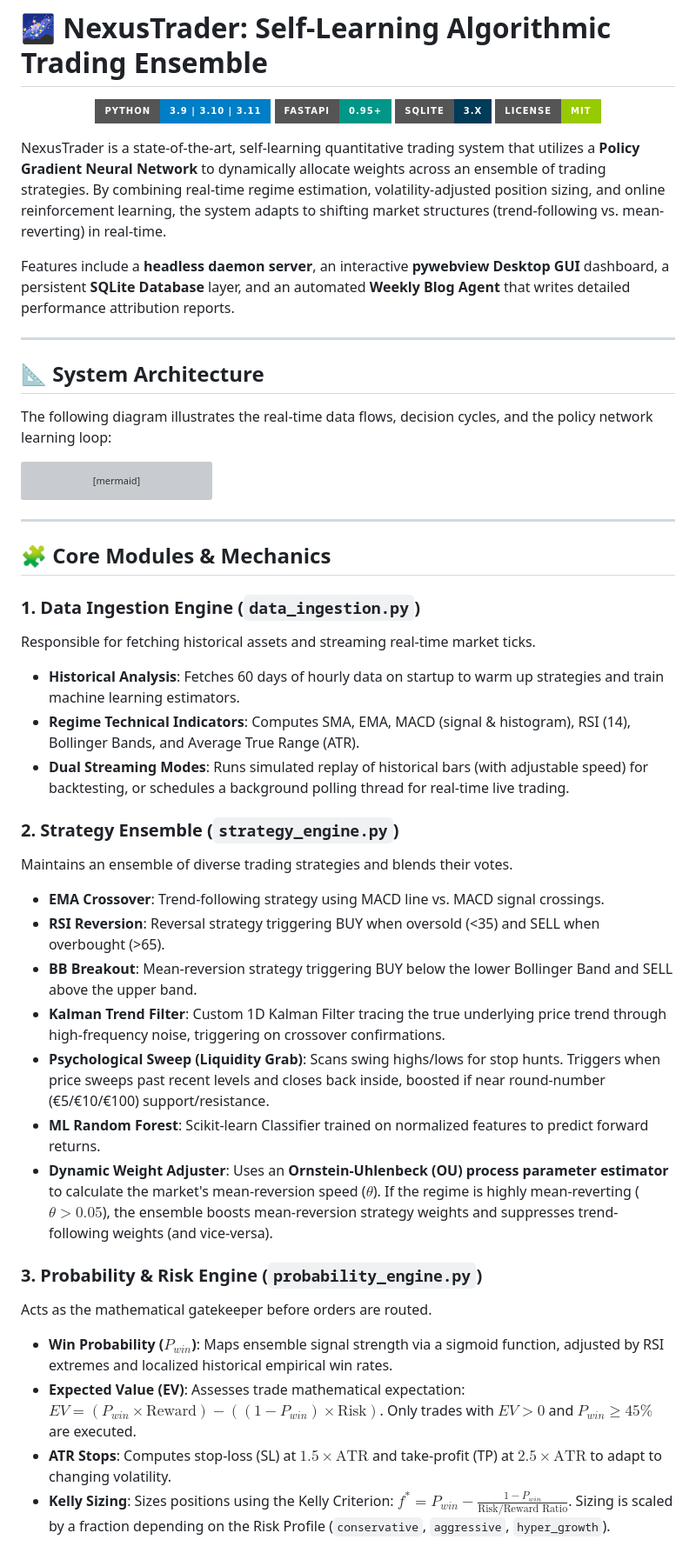
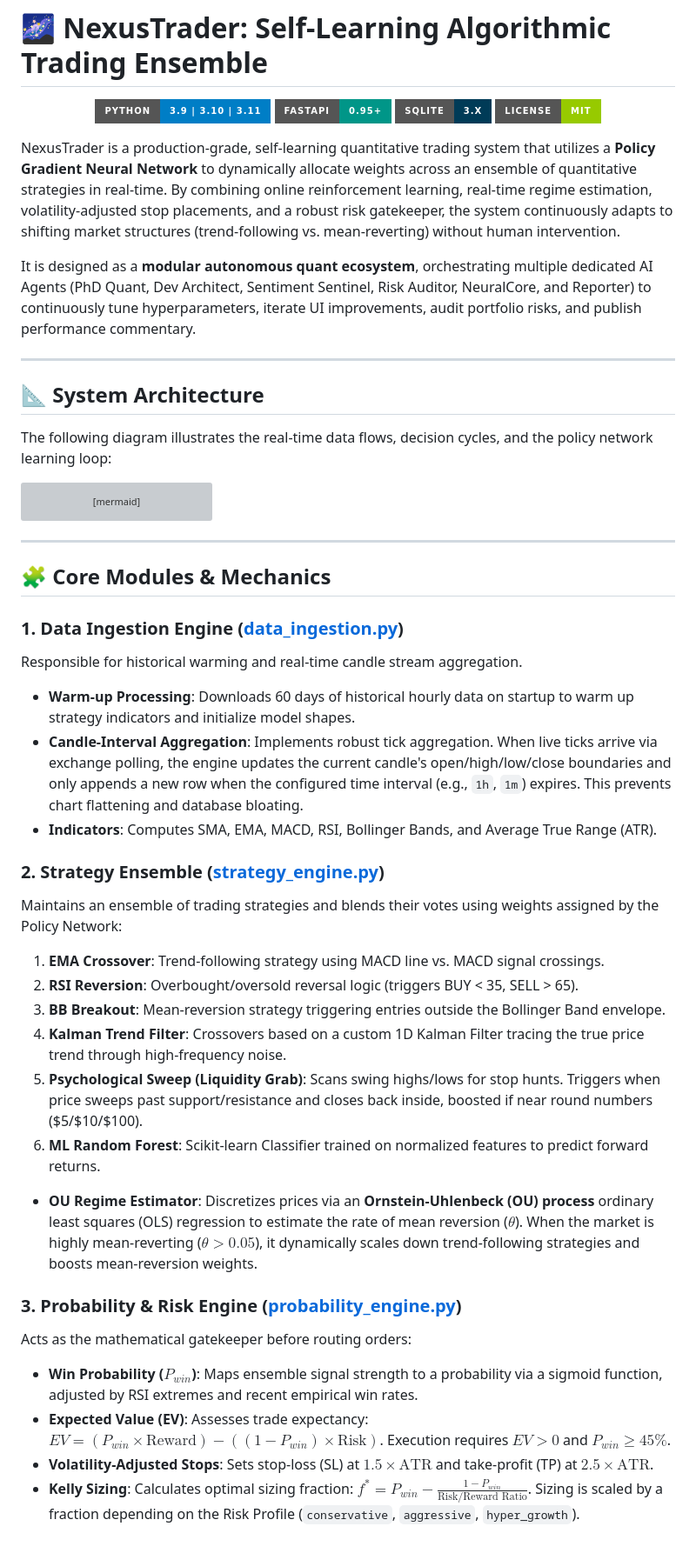
Before and after one commit to vimes1984/nexustrader, a Markdown page: README.md, the part around one of its changes. Shown at 87% size. Rendered like a GitHub page; badges without logos; grey boxes are pictures that could not be loaded.

Commit message:
docs: expand README.md with comprehensive multi-agent quantitative portfolio network architecture, module guides, and API schemas

```diff
--- a/README.md
+++ b/README.md
@@ -7,9 +7,9 @@
   <img src="https://img.shields.io/badge/License-MIT-green?style=for-the-badge" alt="License" />
 </p>
 
-NexusTrader is a state-of-the-art, self-learning quantitative trading system that utilizes a **Policy Gradient Neural Network** to dynamically allocate weights across an ensemble of trading strategies. By combining real-time regime estimation, volatility-adjusted position sizing, and online reinforcement learning, the system adapts to shifting market structures (trend-following vs. mean-reverting) in real-time.
+NexusTrader is a production-grade, self-learning quantitative trading system that utilizes a **Policy Gradient Neural Network** to dynamically allocate weights across an ensemble of quantitative strategies in real-time. By combining online reinforcement learning, real-time regime estimation, volatility-adjusted stop placements, and a robust risk gatekeeper, the system continuously adapts to shifting market structures (trend-following vs. mean-reverting) without human intervention.
 
-Features include a **headless daemon server**, an interactive **pywebview Desktop GUI** dashboard, a persistent **SQLite Database** layer, and an automated **Weekly Blog Agent** that writes detailed performance attribution reports.
+It is designed as a **modular autonomous quant ecosystem**, orchestrating multiple dedicated AI Agents (PhD Quant, Dev Architect, Sentiment Sentinel, Risk Auditor, NeuralCore, and Reporter) to continuously tune hyperparameters, iterate UI improvements, audit portfolio risks, and publish performance commentary.
 
 ---
 
@@ -60,26 +60,26 @@ graph TD
 
 ## 🧩 Core Modules & Mechanics
 
-### 1. Data Ingestion Engine (`data_ingestion.py`)
-Responsible for fetching historical assets and streaming real-time market ticks.
-- **Historical Analysis**: Fetches 60 days of hourly data on startup to warm up strategies and train machine learning estimators.
-- **Regime Technical Indicators**: Computes SMA, EMA, MACD (signal & histogram), RSI (14), Bollinger Bands, and Average True Range (ATR).
-- **Dual Streaming Modes**: Runs simulated replay of historical bars (with adjustable speed) for backtesting, or schedules a background polling thread for real-time live trading.
+### 1. Data Ingestion Engine ([data_ingestion.py](file:///home/chris/nexustrader/data_ingestion.py))
+Responsible for historical warming and real-time candle stream aggregation.
+* **Warm-up Processing**: Downloads 60 days of historical hourly data on startup to warm up strategy indicators and initialize model shapes.
+* **Candle-Interval Aggregation**: Implements robust tick aggregation. When live ticks arrive via exchange polling, the engine updates the current candle's open/high/low/close boundaries and only appends a new row when the configured time interval (e.g., `1h`, `1m`) expires. This prevents chart flattening and database bloating.
+* **Indicators**: Computes SMA, EMA, MACD, RSI, Bollinger Bands, and Average True Range (ATR).
 
-### 2. Strategy Ensemble (`strategy_engine.py`)
-Maintains an ensemble of diverse trading strategies and blends their votes.
-- **EMA Crossover**: Trend-following strategy using MACD line vs. MACD signal crossings.
-- **RSI Reversion**: Reversal strategy triggering BUY when oversold (<35) and SELL when overbought (>65).
-- **BB Breakout**: Mean-reversion strategy triggering BUY below the lower Bollinger Band and SELL above the upper band.
-- **Kalman Trend Filter**: Custom 1D Kalman Filter tracing the true underlying price trend through high-frequency noise, triggering on crossover confirmations.
-- **Psychological Sweep (Liquidity Grab)**: Scans swing highs/lows for stop hunts. Triggers when price sweeps past recent levels and closes back inside, boosted if near round-number (€5/€10/€100) support/resistance.
-- **ML Random Forest**: Scikit-learn Classifier trained on normalized features to predict forward returns.
-- **Dynamic Weight Adjuster**: Uses an **Ornstein-Uhlenbeck (OU) process parameter estimator** to calculate the market's mean-reversion speed ($\theta$). If the regime is highly mean-reverting ($\theta > 0.05$), the ensemble boosts mean-reversion strategy weights and suppresses trend-following weights (and vice-versa).
+### 2. Strategy Ensemble ([strategy_engine.py](file:///home/chris/nexustrader/strategy_engine.py))
+Maintains an ensemble of trading strategies and blends their votes using weights assigned by the Policy Network:
+1. **EMA Crossover**: Trend-following strategy using MACD line vs. MACD signal crossings.
+2. **RSI Reversion**: Overbought/oversold reversal logic (triggers BUY < 35, SELL > 65).
+3. **BB Breakout**: Mean-reversion strategy triggering entries outside the Bollinger Band envelope.
+4. **Kalman Trend Filter**: Crossovers based on a custom 1D Kalman Filter tracing the true price trend through high-frequency noise.
+5. **Psychological Sweep (Liquidity Grab)**: Scans swing highs/lows for stop hunts. Triggers when price sweeps past support/resistance and closes back inside, boosted if near round numbers ($5/$10/$100).
+6. **ML Random Forest**: Scikit-learn Classifier trained on normalized features to predict forward returns.
+* **OU Regime Estimator**: Discretizes prices via an **Ornstein-Uhlenbeck (OU) process** ordinary least squares (OLS) regression to estimate the rate of mean reversion ($\theta$). When the market is highly mean-reverting ($\theta > 0.05$), it dynamically scales down trend-following strategies and boosts mean-reversion weights.
 
-### 3. Probability & Risk Engine (`probability_engine.py`)
-Acts as the mathematical gatekeeper before orders are routed.
-- **Win Probability ($P_{win}$)**: Maps ensemble signal strength via a sigmoid function, adjusted by RSI extremes and localized historical empirical win rates.
-- **Expected Value (EV)**: Assesses trade mathematical expectation: $EV = (P_{win} \times \text{Reward}) - ((1 - P_{win}) \times \text{Risk})$. Only trades with $EV > 0$ and $P_{win} \geq 45\%$ are executed.
-- **ATR Stops**: Computes stop-loss (SL) at $1.5 \times \text{ATR}$ and take-profit (TP) at $2.5 \times \text{ATR}$ to adapt to changing volatility.
-- **Kelly Sizing**: Sizes positions using the Kelly Criterion: $f^* = P_{win} - \frac{1 - P_{win}}{\text{Risk/Reward Ratio}}$. Sizing is scaled by a fraction depending on the Risk Profile (`conservative`, `aggressive`, `hyper_growth`).
+### 3. Probability & Risk Engine ([probability_engine.py](file:///home/chris/nexustrader/probability_engine.py))
+Acts as the mathematical gatekeeper before routing orders:
+* **Win Probability ($P_{win}$)**: Maps ensemble signal strength to a probability via a sigmoid function, adjusted by RSI extremes and recent empirical win rates.
+* **Expected Value (EV)**: Assesses trade expectancy: $EV = (P_{win} \times \text{Reward}) - ((1 - P_{win}) \times \text{Risk})$. Execution requires $EV > 0$ and $P_{win} \geq 45\%$.
+* **Volatility-Adjusted Stops**: Sets stop-loss (SL) at $1.5 \times \text{ATR}$ and take-profit (TP) at $2.5 \times \text{ATR}$.
+* **Kelly Sizing**: Calculates optimal sizing fraction: $f^* = P_{win} - \frac{1 - P_{win}}{\text{Risk/Reward Ratio}}$. Sizing is scaled by a fraction depending on the Risk Profile (`conservative`, `aggressive`, `hyper_growth`).
 
```
Also changed, not shown: other parts of README.md (+78 -69 lines).
